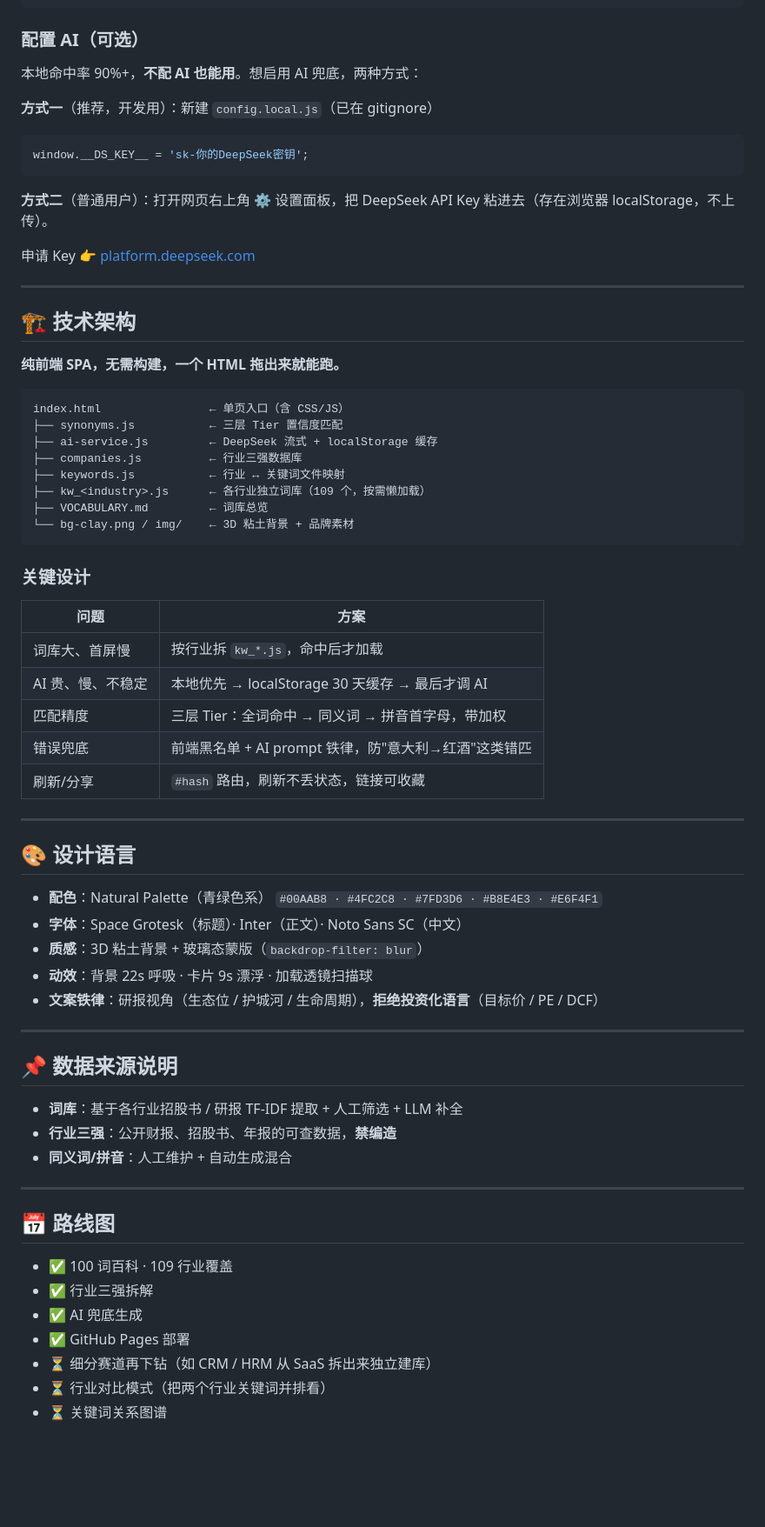
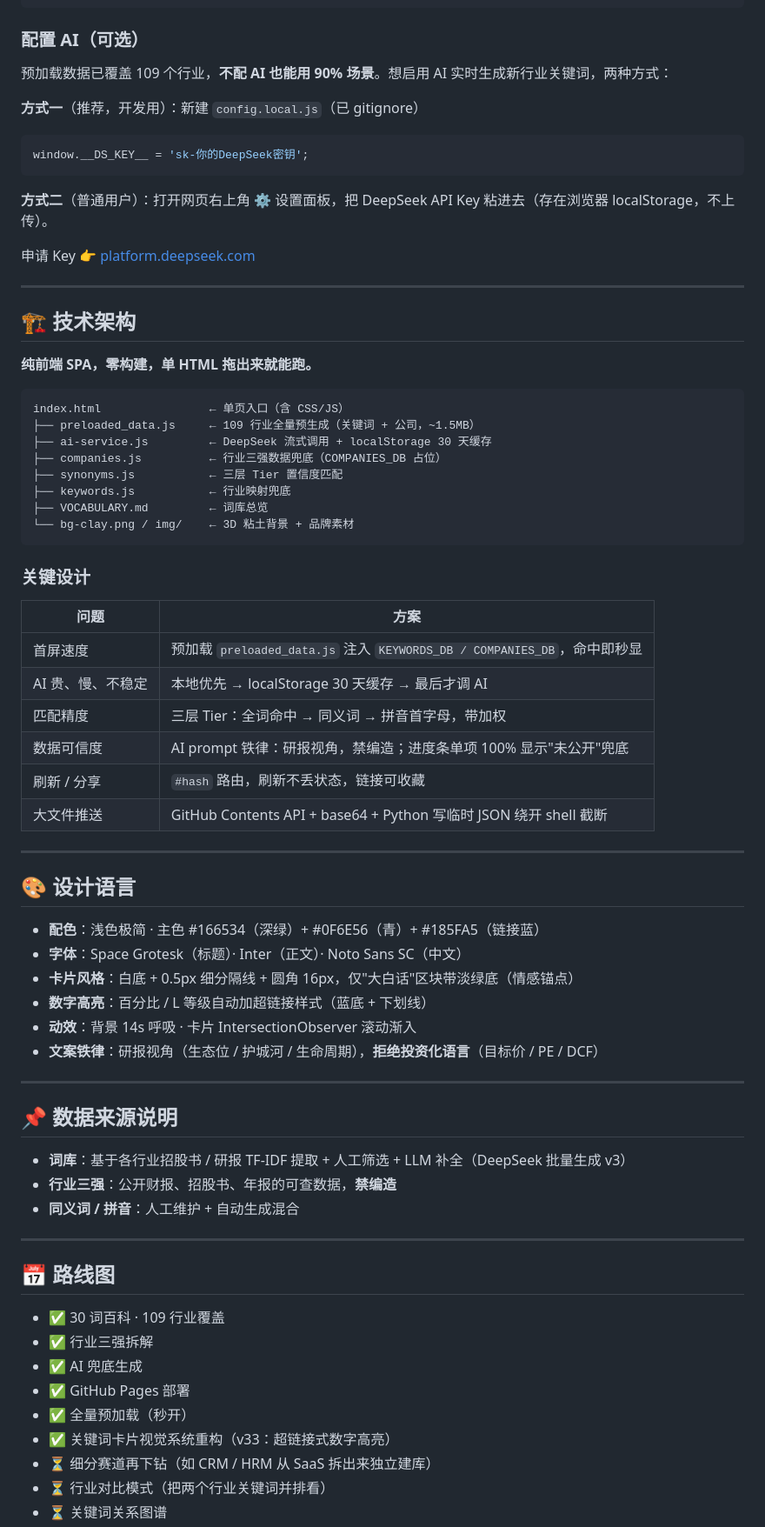
Before and after one commit to znzjLuo1008-netizen/industrylens, a Markdown page: README.md, the part around one of its changes. Shown at 87% size. Rendered like a GitHub page; blank space fills up the shorter version.

Commit message:
更新 README：30词/preloaded_data 架构/v33 视觉系统

````diff
--- a/README.md
+++ b/README.md
@@ -78,9 +82,9 @@ open http://localhost:8891
 
 ### 配置 AI（可选）
 
-本地命中率 90%+，**不配 AI 也能用**。想启用 AI 兜底，两种方式：
+预加载数据已覆盖 109 个行业，**不配 AI 也能用 90% 场景**。想启用 AI 实时生成新行业关键词，两种方式：
 
-**方式一**（推荐，开发用）：新建 `config.local.js`（已在 gitignore）
+**方式一**（推荐，开发用）：新建 `config.local.js`（已 gitignore）
 
 ```js
 window.__DS_KEY__ = 'sk-你的DeepSeek密钥';
@@ -94,15 +98,15 @@ window.__DS_KEY__ = 'sk-你的DeepSeek密钥';
 
 ## 🏗 技术架构
 
-**纯前端 SPA，无需构建，一个 HTML 拖出来就能跑。**
+**纯前端 SPA，零构建，单 HTML 拖出来就能跑。**
 
 ```
 index.html                ← 单页入口（含 CSS/JS）
+├── preloaded_data.js     ← 109 行业全量预生成（关键词 + 公司，~1.5MB）
+├── ai-service.js         ← DeepSeek 流式调用 + localStorage 30 天缓存
+├── companies.js          ← 行业三强数据兜底（COMPANIES_DB 占位）
 ├── synonyms.js           ← 三层 Tier 置信度匹配
-├── ai-service.js         ← DeepSeek 流式 + localStorage 缓存
-├── companies.js          ← 行业三强数据库
-├── keywords.js           ← 行业 ↔ 关键词文件映射
-├── kw_<industry>.js      ← 各行业独立词库（109 个，按需懒加载）
+├── keywords.js           ← 行业映射兜底
 ├── VOCABULARY.md         ← 词库总览
 └── bg-clay.png / img/    ← 3D 粘土背景 + 品牌素材
 ```
@@ -111,39 +115,42 @@ index.html                ← 单页入口（含 CSS/JS）
 
 | 问题 | 方案 |
 |------|------|
-| 词库大、首屏慢 | 按行业拆 `kw_*.js`，命中后才加载 |
+| 首屏速度 | 预加载 `preloaded_data.js` 注入 `KEYWORDS_DB / COMPANIES_DB`，命中即秒显 |
 | AI 贵、慢、不稳定 | 本地优先 → localStorage 30 天缓存 → 最后才调 AI |
 | 匹配精度 | 三层 Tier：全词命中 → 同义词 → 拼音首字母，带加权 |
-| 错误兜底 | 前端黑名单 + AI prompt 铁律，防"意大利→红酒"这类错匹 |
-| 刷新/分享 | `#hash` 路由，刷新不丢状态，链接可收藏 |
+| 数据可信度 | AI prompt 铁律：研报视角，禁编造；进度条单项 100% 显示"未公开"兜底 |
+| 刷新 / 分享 | `#hash` 路由，刷新不丢状态，链接可收藏 |
+| 大文件推送 | GitHub Contents API + base64 + Python 写临时 JSON 绕开 shell 截断 |
 
 ---
 
 ## 🎨 设计语言
 
-- **配色**：Natural Palette（青绿色系）
-  `#00AAB8 · #4FC2C8 · #7FD3D6 · #B8E4E3 · #E6F4F1`
+- **配色**：浅色极简 · 主色 #166534（深绿）+ #0F6E56（青）+ #185FA5（链接蓝）
 - **字体**：Space Grotesk（标题）· Inter（正文）· Noto Sans SC（中文）
-- **质感**：3D 粘土背景 + 玻璃态蒙版（`backdrop-filter: blur`）
-- **动效**：背景 22s 呼吸 · 卡片 9s 漂浮 · 加载透镜扫描球
+- **卡片风格**：白底 + 0.5px 细分隔线 + 圆角 16px，仅"大白话"区块带淡绿底（情感锚点）
+- **数字高亮**：百分比 / L 等级自动加超链接样式（蓝底 + 下划线）
+- **动效**：背景 14s 呼吸 · 卡片 IntersectionObserver 滚动渐入
 - **文案铁律**：研报视角（生态位 / 护城河 / 生命周期），**拒绝投资化语言**（目标价 / PE / DCF）
 
 ---
 
 ## 📌 数据来源说明
 
-- **词库**：基于各行业招股书 / 研报 TF-IDF 提取 + 人工筛选 + LLM 补全
+- **词库**：基于各行业招股书 / 研报 TF-IDF 提取 + 人工筛选 + LLM 补全（DeepSeek 批量生成 v3）
 - **行业三强**：公开财报、招股书、年报的可查数据，**禁编造**
-- **同义词/拼音**：人工维护 + 自动生成混合
+- **同义词 / 拼音**：人工维护 + 自动生成混合
 
 ---
 
 ## 📅 路线图
 
-- ✅ 100 词百科 · 109 行业覆盖
+- ✅ 30 词百科 · 109 行业覆盖
 - ✅ 行业三强拆解
 - ✅ AI 兜底生成
 - ✅ GitHub Pages 部署
+- ✅ 全量预加载（秒开）
+- ✅ 关键词卡片视觉系统重构（v33：超链接式数字高亮）
 - ⏳ 细分赛道再下钻（如 CRM / HRM 从 SaaS 拆出来独立建库）
 - ⏳ 行业对比模式（把两个行业关键词并排看）
 - ⏳ 关键词关系图谱
````
Also changed, not shown: other parts of README.md (+15 -11 lines).
